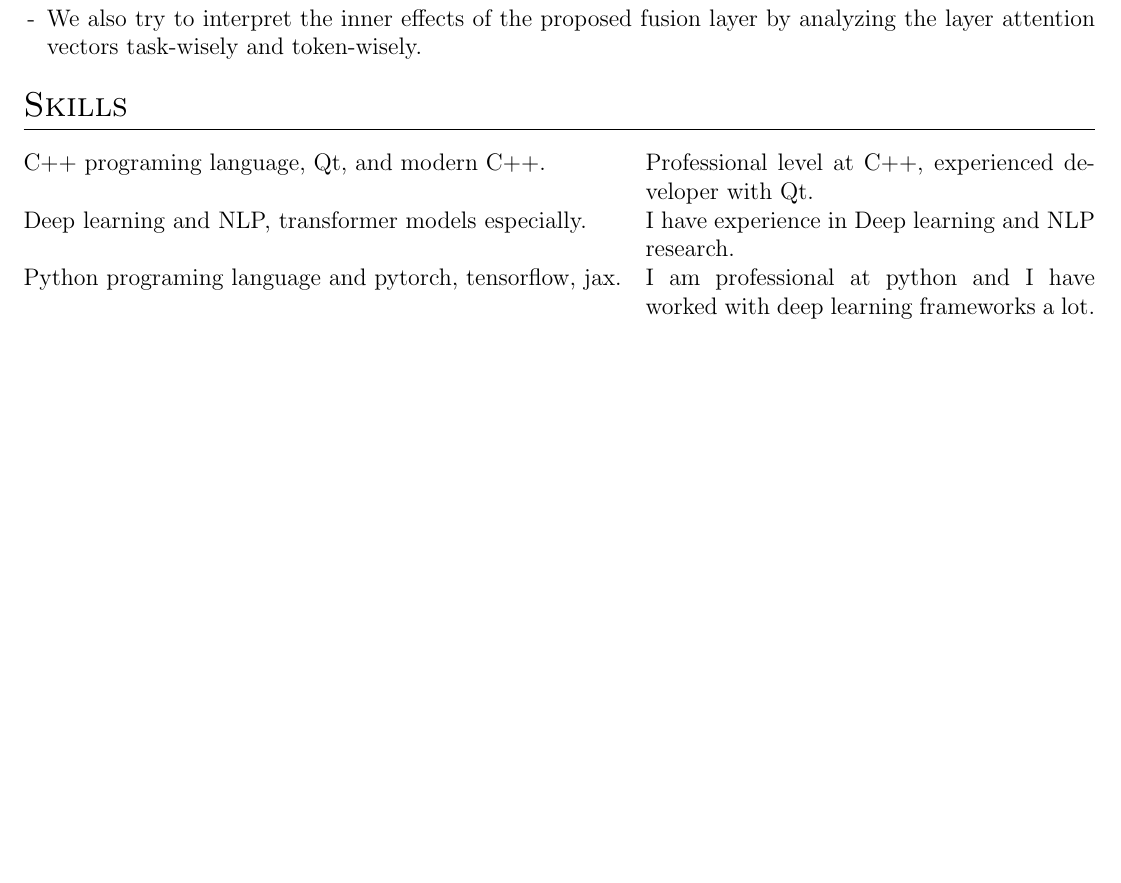
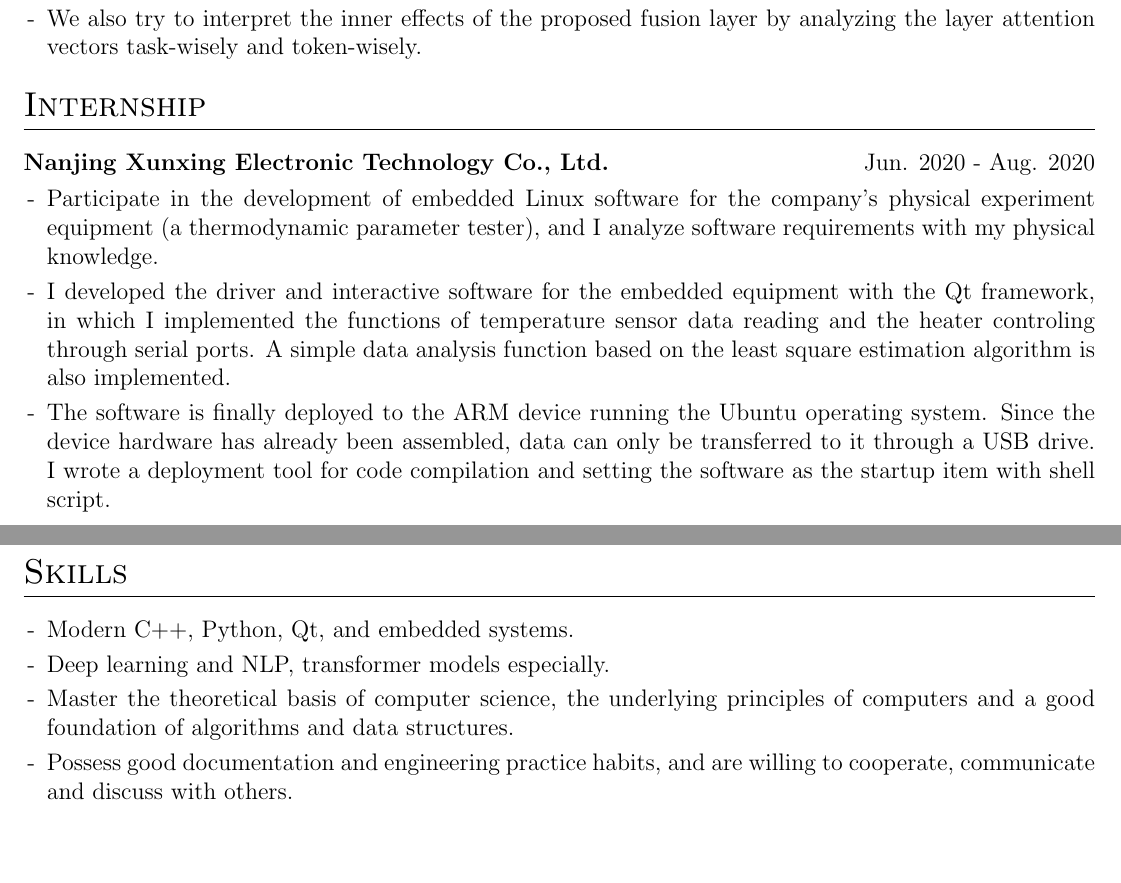
Before and after one commit to Leonezz/CV, a LaTeX CV (cv.tex): part of page 2 of 2 before the commit and two parts of pages 2 and 3 of 3 after it, the two joined at a grey line, cut so that both start at the same text, the shorter picture padded with empty space. Compiled offline with pdfLaTeX.

Commit message:
Update cv.tex

```diff
--- a/cv.tex
+++ b/cv.tex
@@ -235,18 +235,31 @@ In addition to my academic study, I am a person of wide interests, my interests
 %\nocite{*}
 %\printbibliography[heading=none]
 %\end{refsection}
-
+\section{Internship}
+\begin{tabularx}{\linewidth}{ @{}X@{} }
+    \textbf{Nanjing Xunxing Electronic Technology Co., Ltd.}
+    \signed{Jun. 2020 - Aug. 2020} \\[3.75pt]
+    \begin{minipage}[t]{\linewidth}
+        \begin{itemize}[nosep,after=\strut, leftmargin=1em, itemsep=3pt]
+            \item[-] Participate in the development of embedded Linux software for the company's physical experiment equipment (a thermodynamic parameter tester), and I analyze software requirements with my physical knowledge.
+            \item[-] I developed the driver and interactive software for the embedded equipment with the Qt framework, in which I implemented the functions of temperature sensor data reading and the heater controling through serial ports. A simple data analysis function based on the least square estimation algorithm is also implemented.
+            \item[-] The software is finally deployed to the ARM device running the Ubuntu operating system. Since the device hardware has already been assembled, data can only be transferred to it through a USB drive. I wrote a deployment tool for code compilation and setting the software as the startup item with shell script.
+        \end{itemize}
+        \end{minipage}
+\end{tabularx}
 %----------------------------------------------------------------------------------------
 %	SKILLS
 %----------------------------------------------------------------------------------------
 \section{Skills}
-\begin{tabularx}{\linewidth}{@{}l X@{}}
-C++ programing language, Qt, and modern C++.
-& \normalsize{Professional level at C++, experienced developer with Qt.} \\
-Deep learning and NLP, transformer models especially.
-& \normalsize{I have experience in Deep learning and NLP research.} \\
-Python programing language and pytorch, tensorflow, jax.
-& \normalsize{I am professional at python and I have worked with deep learning frameworks a lot.} \\
+\begin{tabularx}{\linewidth}{@{}l}
+\begin{minipage}[t]{\linewidth}
+\begin{itemize}[nosep,after=\strut, leftmargin=1em, itemsep=3pt]
+    \item[-] Modern C++, Python, Qt, and embedded systems.
+    \item[-] Deep learning and NLP, transformer models especially.
+    \item[-] Master the theoretical basis of computer science, the underlying principles of computers and a good foundation of algorithms and data structures.
+    \item[-] Possess good documentation and engineering practice habits, and are willing to cooperate, communicate and discuss with others.
+\end{itemize}
+\end{minipage}
 \end{tabularx}
 
 \vfill
```
